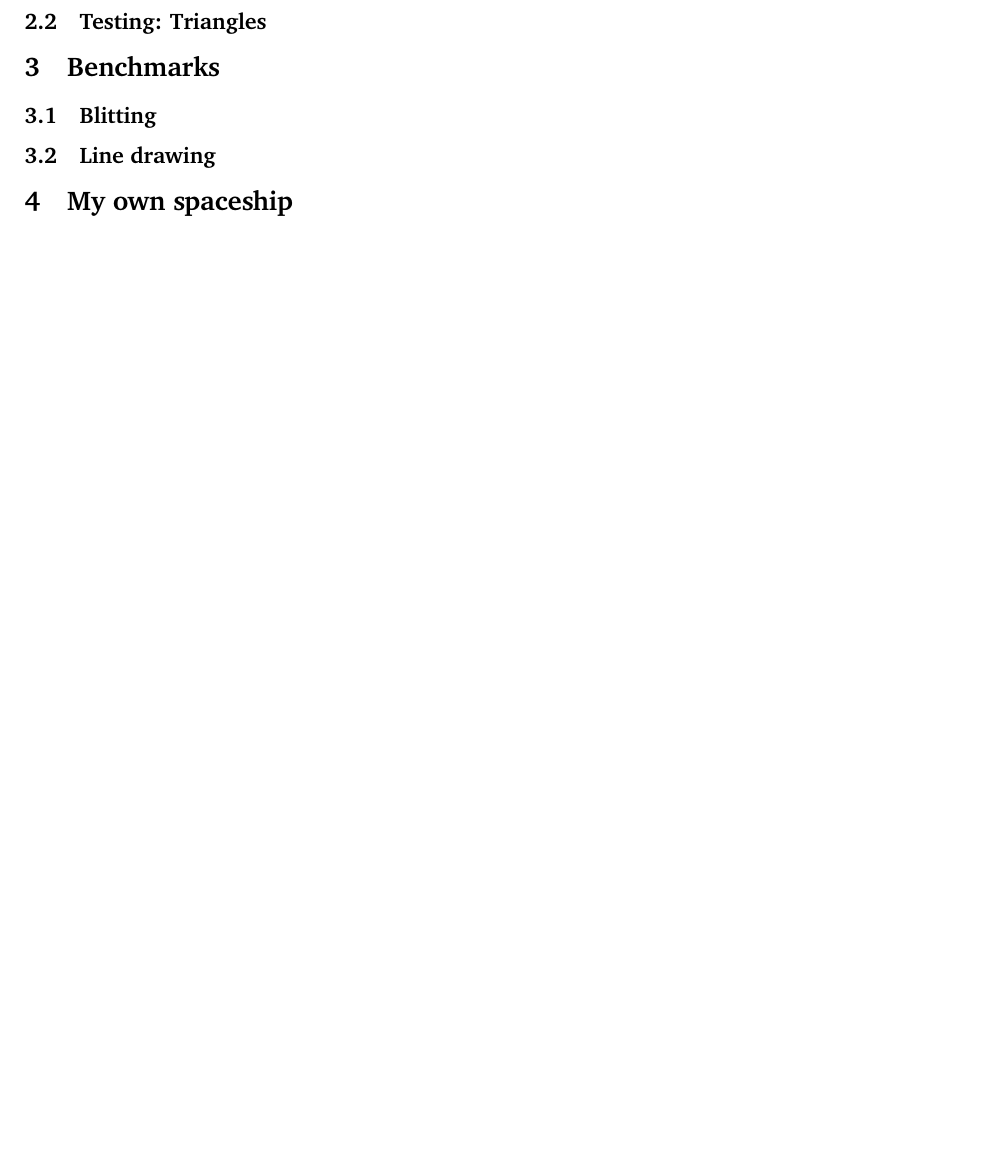
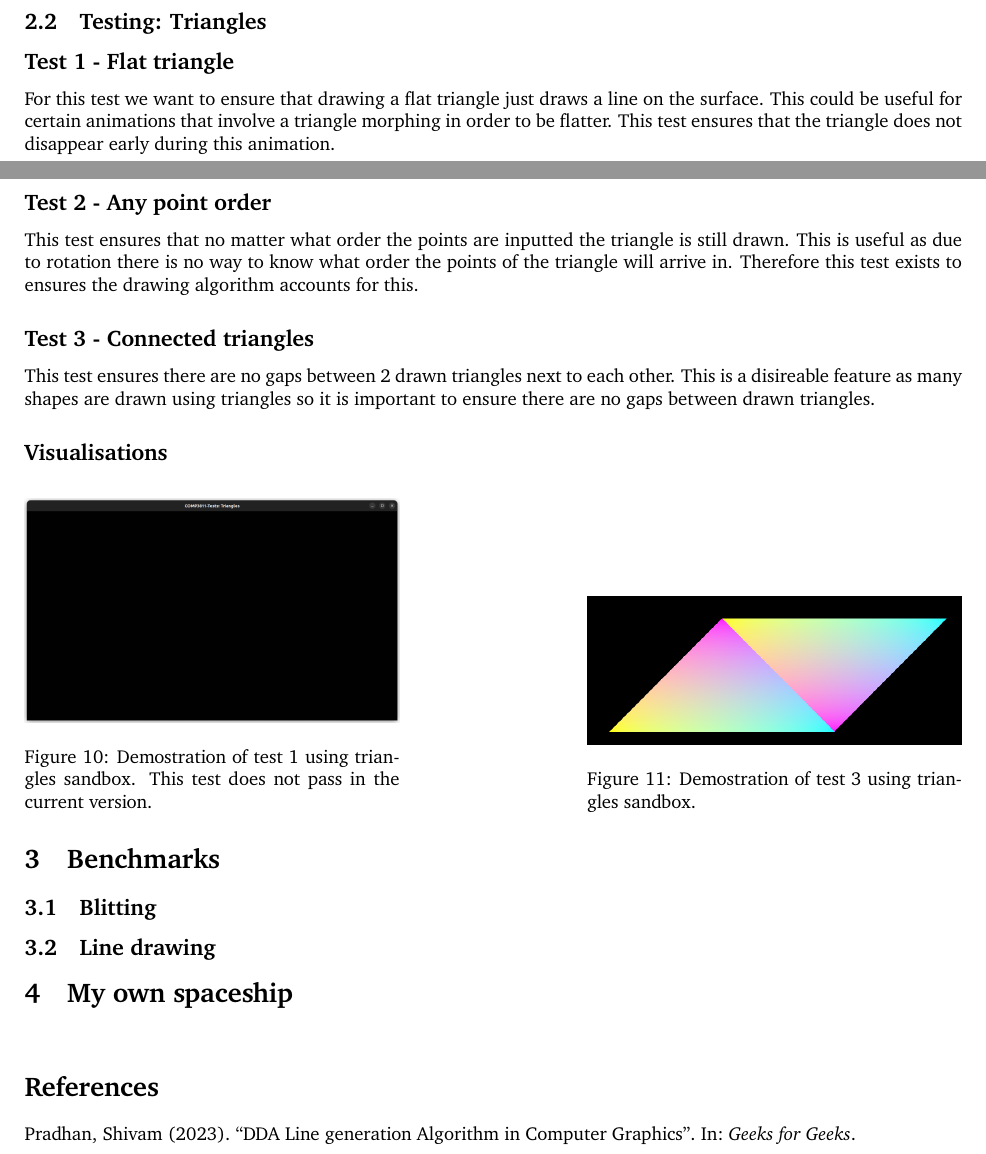
Before and after one commit to b-mcswiney/CompGraphics, a LaTeX document (cwk1Report/template.tex, which reads cwk1Report/sample.bib): part of page 6 of 6 before the commit and two parts of pages 7 and 8 of 8 after it, the two joined at a grey line, cut so that both start at the same text, the shorter picture padded with empty space. The pictures show the PDF file cwk1Report/template.pdf that the author committed with the source.

Commit message:
added tests to docs and implemented vis. Also started work on own spaceship

```diff
--- a/cwk1Report/sample.bib
+++ b/cwk1Report/sample.bib
@@ -20,0 +25,3 @@
+  title           = {DDA Line generation Algorithm in Computer Graphics},
+  year            = {2023}
+}
--- a/cwk1Report/template.tex
+++ b/cwk1Report/template.tex
@@ -188,0 +199 @@ bottom left corner.
+drawing.
@@ -189,5 +216,59 @@ bottom left corner.
+\subsection*{Visualisations}
+\begin{figure}[H]
+	\centering
+	\begin{minipage}[b]{0.4\textwidth}
+		\includegraphics[width=\textwidth]{offscreen2}
+		\caption{Demostration of test 1 using lines sandbox.}
+	\end{minipage}
+	\hfill
+	\begin{minipage}[b]{0.4\textwidth}
+		\includegraphics[width=\textwidth]{2connected}
+		\caption{Demostration of test 2 using lines sandbox}
+  	\end{minipage}
+\end{figure}
+\begin{figure}[H]
+	\centering
+	\begin{minipage}[b]{0.4\textwidth}
+		\includegraphics[width=\textwidth]{2ontop}
+		\caption{Demostration of test 3 using lines sandbox}
+	\end{minipage}
+	\hfill
+	\begin{minipage}[b]{0.4\textwidth}
+		\includegraphics[width=\textwidth]{2over}
+		\caption{Demostration of test 4 using lines sandbox}
+  	\end{minipage}
+\end{figure}
+\begin{figure}[H]
+	\centering
+	\includegraphics[width=0.3\textwidth]{fullscreen}
+	\caption{Demostration of test 5 using lines sandbox}
+\end{figure}
 \subsection{Testing: Triangles}
-
+\subsection*{Test 1 {-} Flat triangle}
+For this test we want to ensure that drawing a flat triangle just draws a line on the surface.
+This could be useful for certain animations that involve a triangle morphing in order to be flatter.
+This test ensures that the triangle does not disappear early during this animation.
+\subsection*{Test 2 {-} Any point order}
+This test ensures that no matter what order the points are inputted the triangle is still drawn.
+This is useful as due to rotation there is no way to know what order the points of the triangle will
+arrive in. Therefore this test exists to ensures the drawing algorithm accounts for this.
+\subsection*{Test 3 {-} Connected triangles}
+This test ensures there are no gaps between 2 drawn triangles next to each other. This is a disireable
+feature as many shapes are drawn using triangles so it is important to ensure there are no gaps
+between drawn triangles.
+\subsection*{Visualisations}
+\begin{figure}[H]
+	\centering
+	\begin{minipage}[b]{0.4\textwidth}
+		\includegraphics[width=\textwidth]{flatTriangle}
+		\caption{Demostration of test 1 using triangles sandbox. This test does not pass in the current version.}
+	\end{minipage}
+	\hfill
+	\begin{minipage}[b]{0.4\textwidth}
+		\includegraphics[width=\textwidth]{connectedtriangles}
+		\caption{Demostration of test 3 using triangles sandbox.}
+  	\end{minipage}
+\end{figure}
 \section{Benchmarks}
 \subsection{Blitting}
 
```
Also changed, not shown: cwk1Report/Figures/2connected.png (added), cwk1Report/Figures/2ontop.png (added), cwk1Report/Figures/2over.png (added), cwk1Report/Figures/connectedtriangles.png (added), cwk1Report/Figures/flatTriangle.png (added), cwk1Report/Figures/fullscreen.png (added), cwk1Report/Figures/offscreen2.png (added), cwk1Report/template.bbl, cwk1Report/template.pdf, cwk1Report/sample.bib (4 more changed lines), cwk1Report/template.tex (28 more changed lines), 17 other files.
